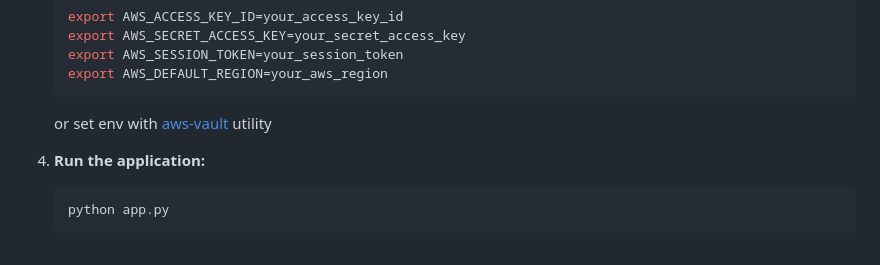
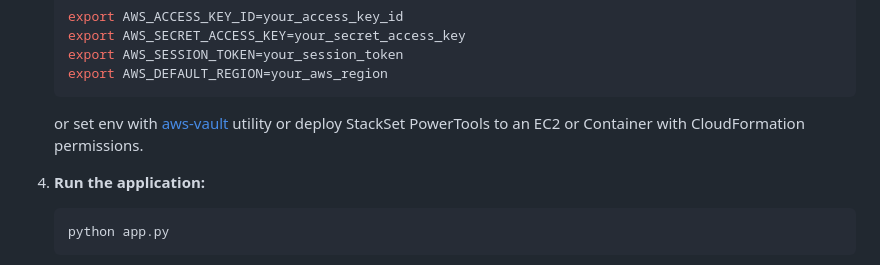
Before and after one commit to eccomcoe/cfn-stackset-powertools, a Markdown page: README.md, the part around the change. Drawn GitHub-style.

Commit message:
optimize README

````diff
--- a/README.md
+++ b/README.md
@@ -42,6 +42,7 @@ However, in certain scenarios, users still need to perform some complex operatio
    export AWS_DEFAULT_REGION=your_aws_region
    ```
    or set env with [aws-vault](https://github.com/99designs/aws-vault) utility
+   or deploy StackSet PowerTools to an EC2 or Container with CloudFormation permissions.
 
 4. **Run the application:**
 
````
Also changed, not shown: README-zh.md (+1 -0 lines).
